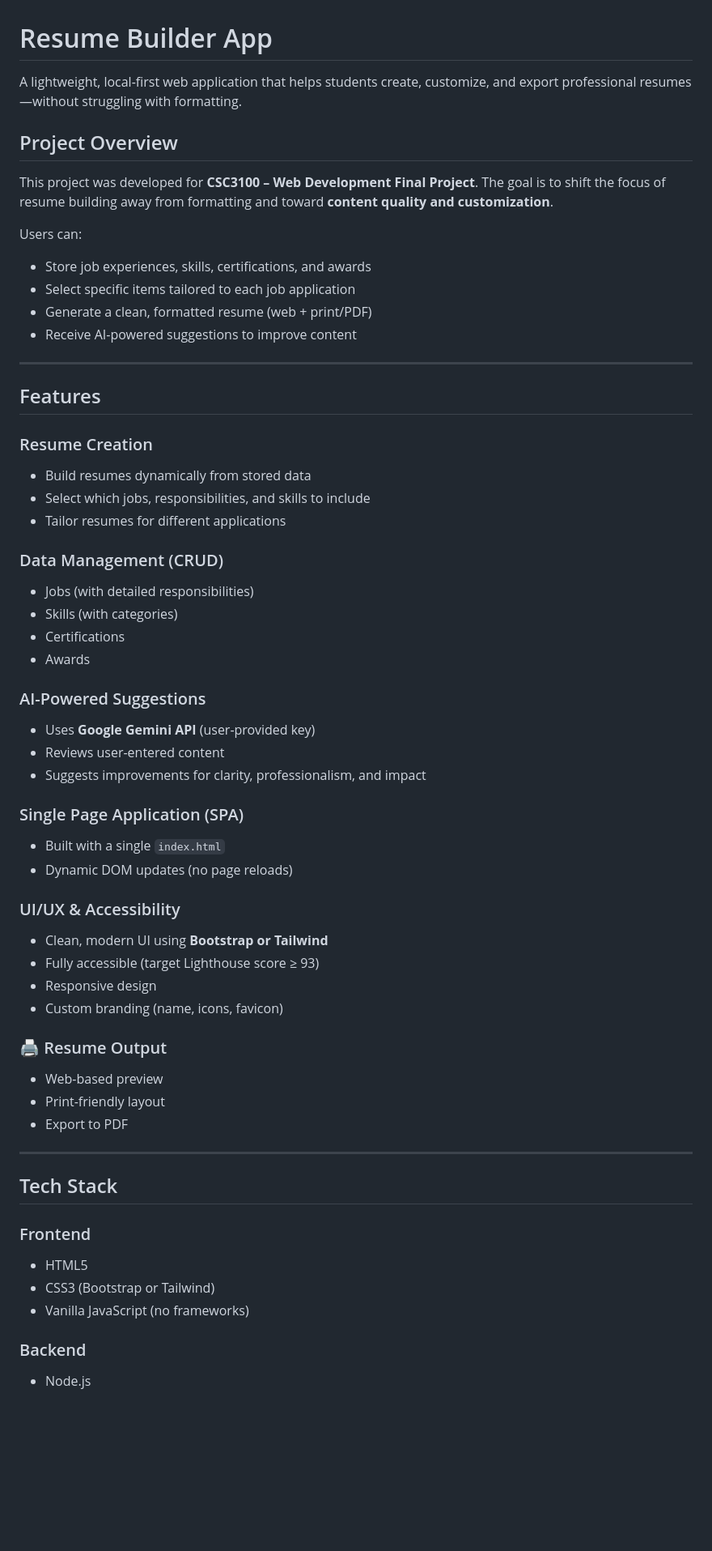
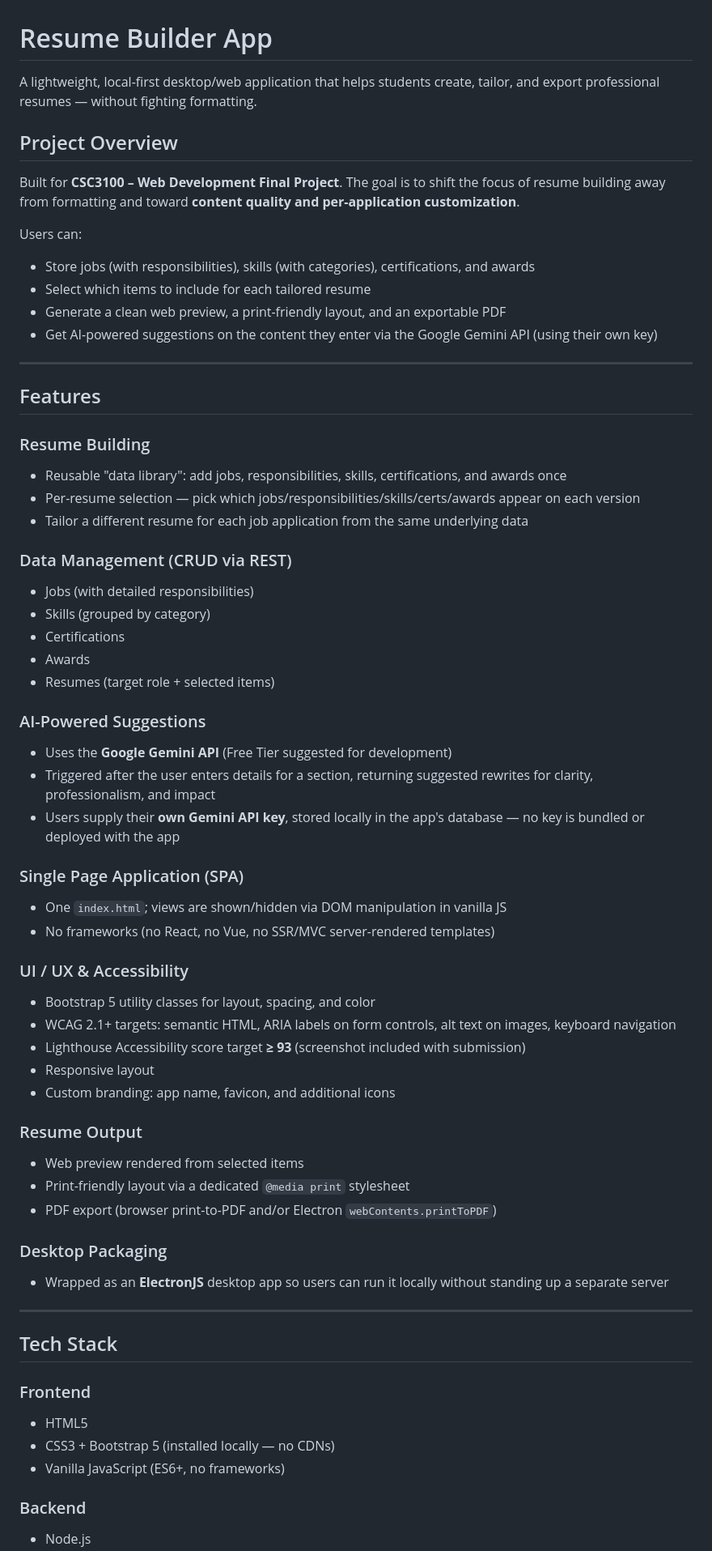
Before and after one commit to tgannod42/Resume-Builder, a Markdown page: README.md, the part around one of its changes. Shown at 81% size. Drawn GitHub-style; blank space fills up the shorter version.

```diff
--- a/README.md
+++ b/README.md
@@ -1,70 +1,74 @@
 
 # Resume Builder App
 
-A lightweight, local-first web application that helps students create, customize, and export professional resumes—without struggling with formatting.
+A lightweight, local-first desktop/web application that helps students create, tailor, and export professional resumes — without fighting formatting.
 
 ## Project Overview
 
-This project was developed for **CSC3100 – Web Development Final Project**. The goal is to shift the focus of resume building away from formatting and toward **content quality and customization**.
+Built for **CSC3100 – Web Development Final Project**. The goal is to shift the focus of resume building away from formatting and toward **content quality and per-application customization**.
 
 Users can:
 
-* Store job experiences, skills, certifications, and awards
-* Select specific items tailored to each job application
-* Generate a clean, formatted resume (web + print/PDF)
-* Receive AI-powered suggestions to improve content
+* Store jobs (with responsibilities), skills (with categories), certifications, and awards
+* Select which items to include for each tailored resume
+* Generate a clean web preview, a print-friendly layout, and an exportable PDF
+* Get AI-powered suggestions on the content they enter via the Google Gemini API (using their own key)
 
 ---
 
-##  Features
+## Features
 
-###  Resume Creation
+### Resume Building
 
-* Build resumes dynamically from stored data
-* Select which jobs, responsibilities, and skills to include
-* Tailor resumes for different applications
+* Reusable "data library": add jobs, responsibilities, skills, certifications, and awards once
+* Per-resume selection — pick which jobs/responsibilities/skills/certs/awards appear on each version
+* Tailor a different resume for each job application from the same underlying data
 
-###  Data Management (CRUD)
+### Data Management (CRUD via REST)
 
 * Jobs (with detailed responsibilities)
-* Skills (with categories)
+* Skills (grouped by category)
 * Certifications
 * Awards
+* Resumes (target role + selected items)
 
-###  AI-Powered Suggestions
+### AI-Powered Suggestions
 
-* Uses **Google Gemini API** (user-provided key)
-* Reviews user-entered content
-* Suggests improvements for clarity, professionalism, and impact
+* Uses the **Google Gemini API** (Free Tier suggested for development)
+* Triggered after the user enters details for a section, returning suggested rewrites for clarity, professionalism, and impact
+* Users supply their **own Gemini API key**, stored locally in the app's database — no key is bundled or deployed with the app
 
-###  Single Page Application (SPA)
+### Single Page Application (SPA)
 
-* Built with a single `index.html`
-* Dynamic DOM updates (no page reloads)
+* One `index.html`; views are shown/hidden via DOM manipulation in vanilla JS
+* No frameworks (no React, no Vue, no SSR/MVC server-rendered templates)
 
-###  UI/UX & Accessibility
+### UI / UX & Accessibility
 
-* Clean, modern UI using **Bootstrap or Tailwind**
-* Fully accessible (target Lighthouse score ≥ 93)
-* Responsive design
-* Custom branding (name, icons, favicon)
+* Bootstrap 5 utility classes for layout, spacing, and color
+* WCAG 2.1+ targets: semantic HTML, ARIA labels on form controls, alt text on images, keyboard navigation
+* Lighthouse Accessibility score target **≥ 93** (screenshot included with submission)
+* Responsive layout
+* Custom branding: app name, favicon, and additional icons
 
-### 🖨 Resume Output
+### Resume Output
 
-* Web-based preview
-* Print-friendly layout
-* Export to PDF
+* Web preview rendered from selected items
+* Print-friendly layout via a dedicated `@media print` stylesheet
+* PDF export (browser print-to-PDF and/or Electron `webContents.printToPDF`)
+
+### Desktop Packaging
+
+* Wrapped as an **ElectronJS** desktop app so users can run it locally without standing up a separate server
 
 ---
 
-##  Tech Stack
+## Tech Stack
 
 ### Frontend
-
 * HTML5
-* CSS3 (Bootstrap or Tailwind)
-* Vanilla JavaScript (no frameworks)
+* CSS3 + Bootstrap 5 (installed locally — no CDNs)
+* Vanilla JavaScript (ES6+, no frameworks)
 
 ### Backend
-
 * Node.js
```
Also changed, not shown: other parts of README.md (+125 -71 lines).
